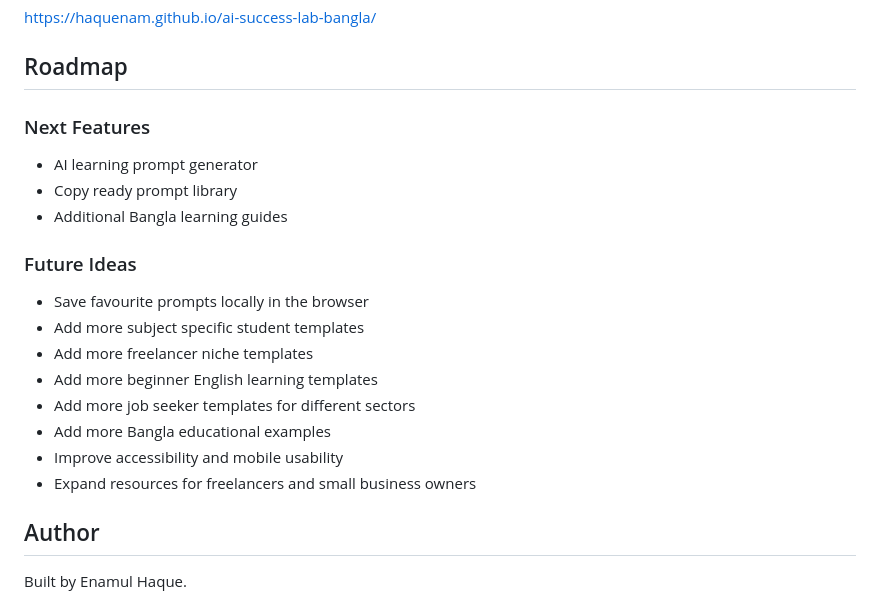
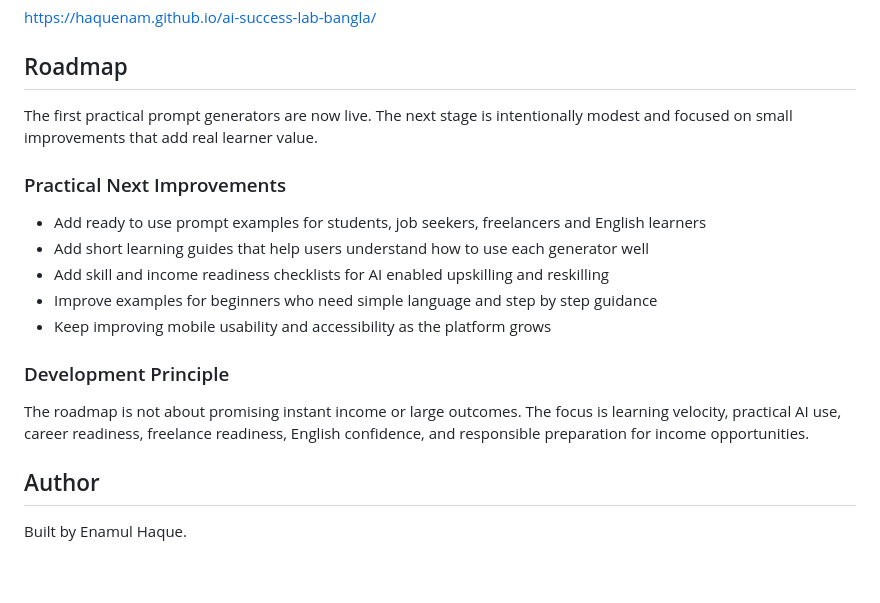
Before and after one commit to haquenam/ai-success-lab-bangla, a Markdown page: README.md, the part around the change. GitHub-like rendering; blank space fills up the shorter version.

Commit message:
Update README roadmap to practical learning goals

```diff
--- a/README.md
+++ b/README.md
@@ -151,22 +151,19 @@ https://haquenam.github.io/ai-success-lab-bangla/
 
 ## Roadmap
 
-### Next Features
+The first practical prompt generators are now live. The next stage is intentionally modest and focused on small improvements that add real learner value.
 
-- AI learning prompt generator
-- Copy ready prompt library
-- Additional Bangla learning guides
+### Practical Next Improvements
 
-### Future Ideas
+- Add ready to use prompt examples for students, job seekers, freelancers and English learners
+- Add short learning guides that help users understand how to use each generator well
+- Add skill and income readiness checklists for AI enabled upskilling and reskilling
+- Improve examples for beginners who need simple language and step by step guidance
+- Keep improving mobile usability and accessibility as the platform grows
 
-- Save favourite prompts locally in the browser
-- Add more subject specific student templates
-- Add more freelancer niche templates
-- Add more beginner English learning templates
-- Add more job seeker templates for different sectors
-- Add more Bangla educational examples
-- Improve accessibility and mobile usability
-- Expand resources for freelancers and small business owners
+### Development Principle
+
+The roadmap is not about promising instant income or large outcomes. The focus is learning velocity, practical AI use, career readiness, freelance readiness, English confidence, and responsible preparation for income opportunities.
 
 ## Author
 
```
